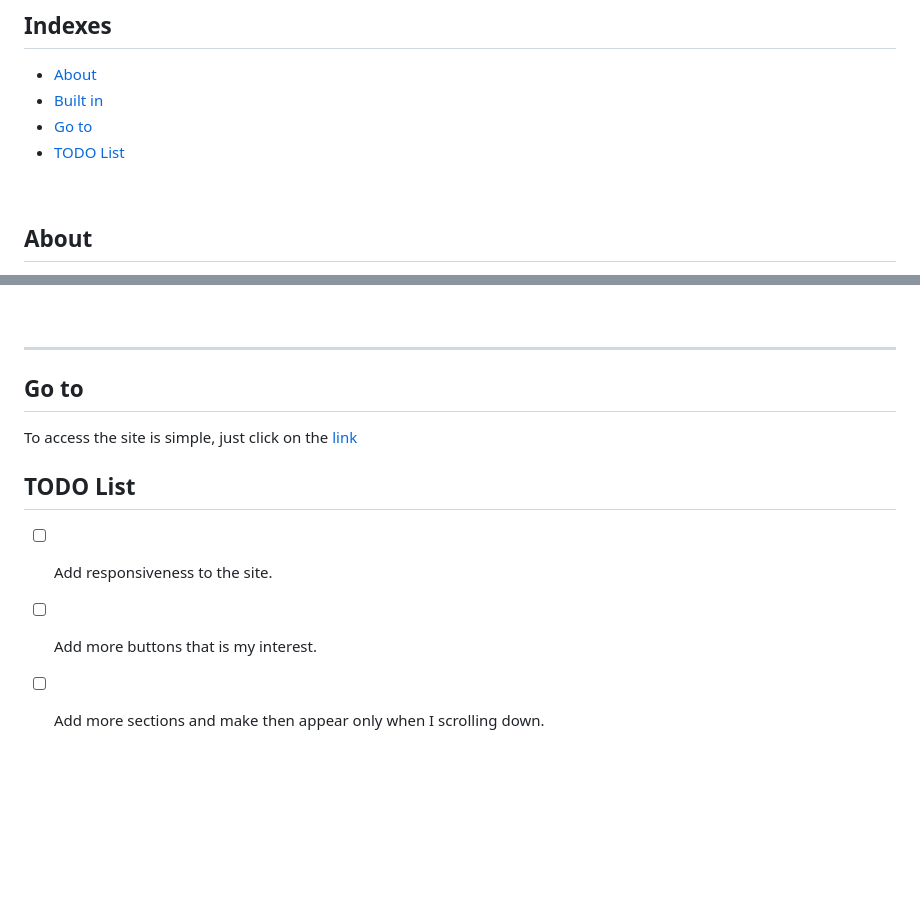
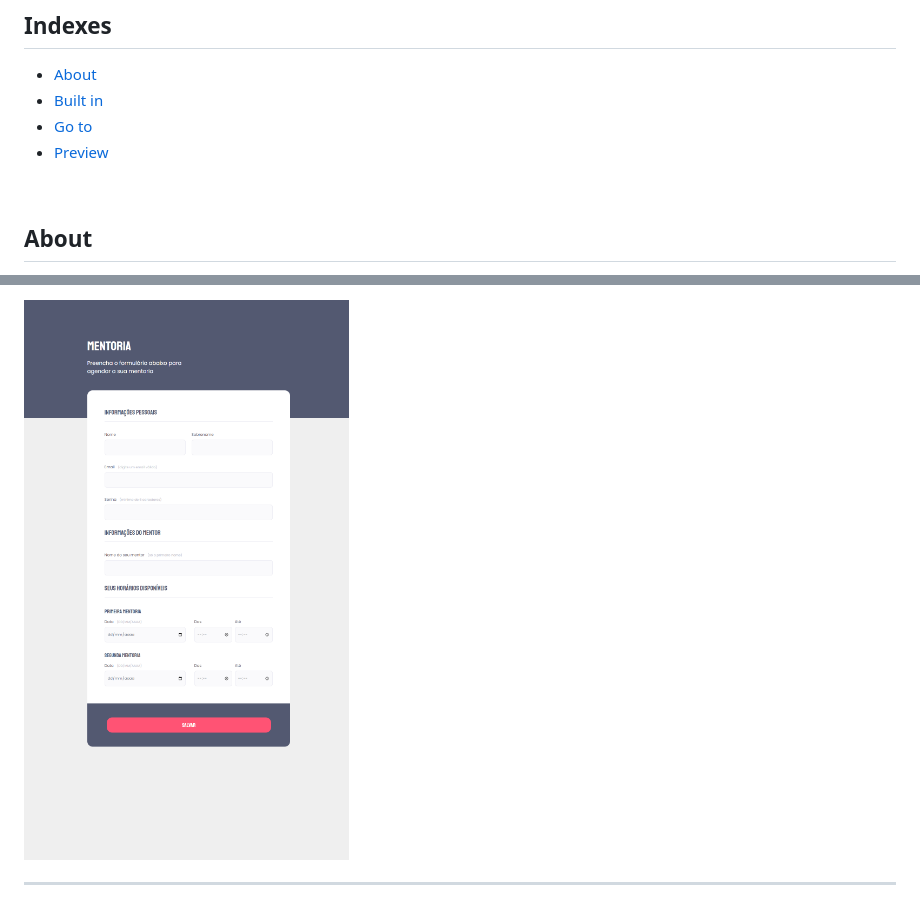
Before and after one commit to Rhogger/Event-Form, a Markdown page: README.md, 2 parts joined by grey strips. Drawn GitHub-style; pictures changed too: images/Desafio intermediario.png (added); blank space fills up the shorter version.

```diff
--- a/README.md
+++ b/README.md
@@ -7,7 +7,7 @@ Event Form - Crie seu Evento
 - [About](#about)
 - [Built in](#built_in)
 - [Go to](#go_to)
-- [TODO List](#todo_list)
+- [Preview](#preview)
 
 <br>
 
@@ -40,22 +36,6 @@ Site
 
 <br>
 
+![Is semantic](images/Desafio%20intermediario.png)
+
 <hr>
-
-
-
-
-
-
-
-
-
-## Go to <a name = "go_to"></a>
-
-To access the site is simple, just click on the <a href = "https://rhogger.github.io/Buttons-Catalog/">link</a>
-
-## TODO List <a name = "todo_list"></a>
-
-- [ ] Add responsiveness to the site.
-- [ ] Add more buttons that is my interest.
-- [ ] Add more sections and make then appear only when I scrolling down.
```
Also changed, not shown: other parts of README.md (+2 -6 lines).
